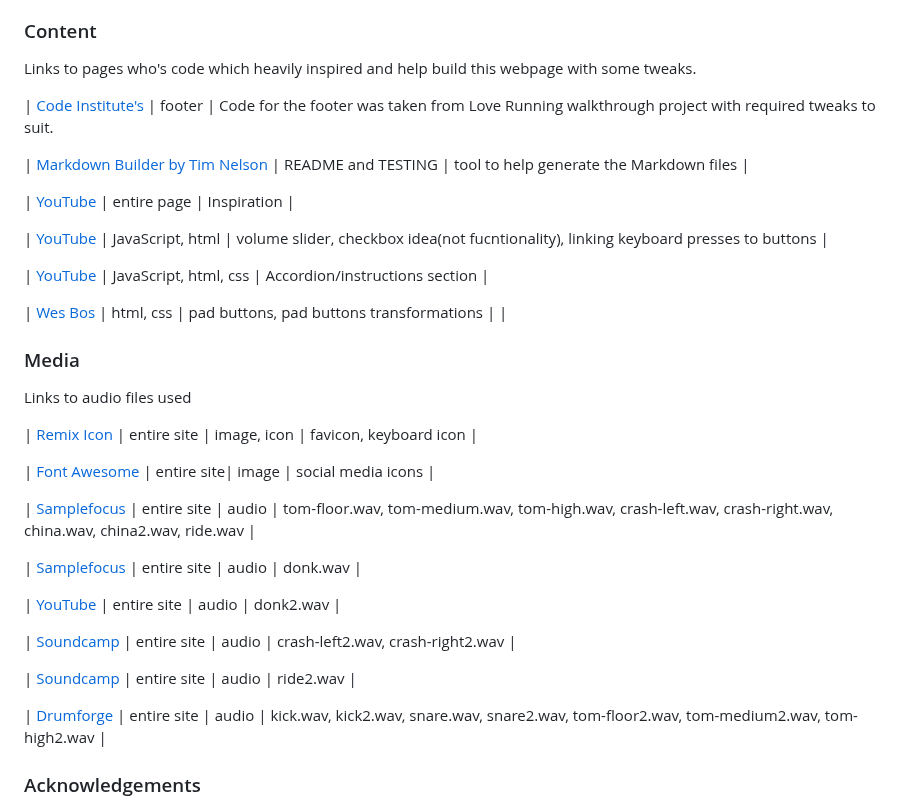
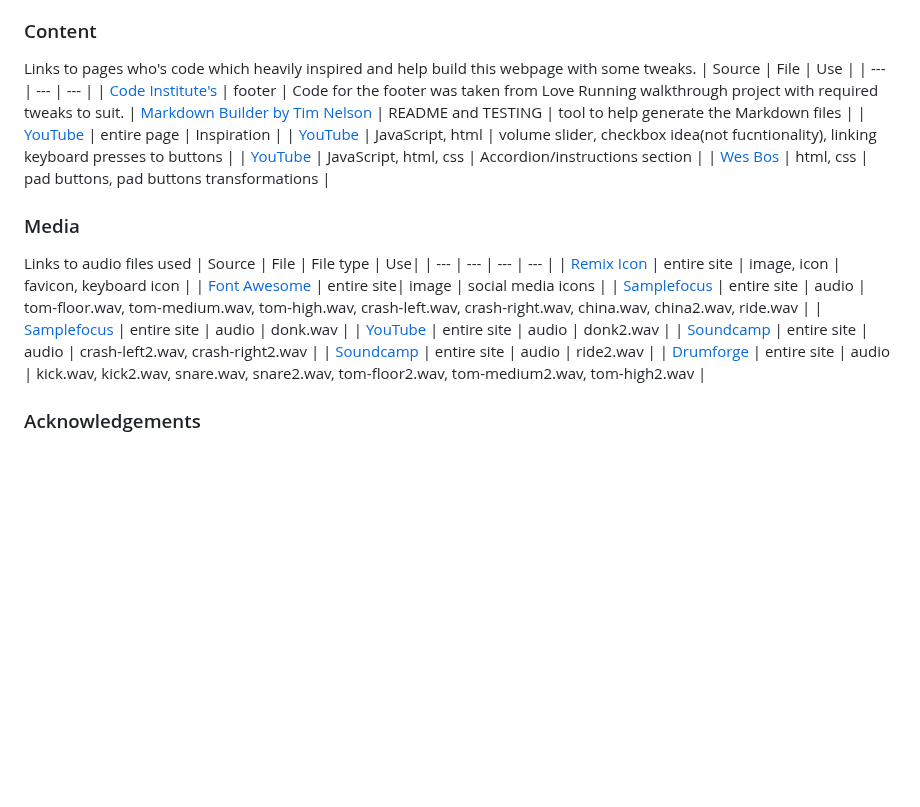
Before and after one commit to ogc1231/sample-pad, a Markdown page: README.md, the part around the change. Drawn GitHub-style; blank space fills up the shorter version.

Commit message:
Add tables for media and content sections

```diff
--- a/README.md
+++ b/README.md
@@ -231,38 +231,27 @@ however, it is important to be very specific about these sources to avoid plagia
 ### Content
 
 Links to pages who's code which heavily inspired and help build this webpage with some tweaks.
-
+| Source | File | Use |
+| --- | --- | --- |
 | [Code Institute's](https://github.com/Code-Institute-Solutions/love-running-2.0-sourcecode/tree/main/01-getting-set-up/01-getting-set-up) | footer | Code for the footer was taken from Love Running walkthrough project with required tweaks to suit.
-
 | [Markdown Builder by Tim Nelson](https://traveltimn.github.io/readme-builder) | README and TESTING | tool to help generate the Markdown files |
-
 | [YouTube](https://www.youtube.com/watch?v=vjco5yKZpU8) | entire page | Inspiration |
-
 | [YouTube](https://www.youtube.com/watch?v=Mv1ZYpo8q4g) | JavaScript, html | volume slider, checkbox idea(not fucntionality), linking keyboard presses to buttons |
-
 | [YouTube](https://www.youtube.com/watch?v=dr8Emho-kYo) | JavaScript, html, css | Accordion/instructions section |
-
 | [Wes Bos](https://courses.wesbos.com/account/access/6331d80b7a4bee445fa04dcd/view/194130650) | html, css | pad buttons, pad buttons transformations |
-|
 
 ### Media
 
 Links to audio files used
-
+| Source | File | File type | Use|
+| --- | --- | --- | --- |
 | [Remix Icon](https://iconscout.com/icon/music-863) | entire site | image, icon | favicon, keyboard icon |
-
 | [Font Awesome](https://fontawesome.com) | entire site| image | social media icons |
-
 | [Samplefocus](https://samplefocus.com/samples/hardbass-donk-one-shot) | entire site | audio | tom-floor.wav, tom-medium.wav, tom-high.wav, crash-left.wav, crash-right.wav, china.wav, china2.wav, ride.wav |
-
 | [Samplefocus](https://samplefocus.com/collections/fusion-drum-kit) | entire site | audio | donk.wav |
-
 | [YouTube](https://www.youtube.com/watch?v=mNnCiTOSof0) | entire site | audio | donk2.wav |
-
 | [Soundcamp](https://soundcamp.org/tag/crash) | entire site | audio |  crash-left2.wav, crash-right2.wav |
-
 | [Soundcamp](https://soundcamp.org/tag/ride-cymbal) | entire site | audio | ride2.wav |
-
 | [Drumforge](https://drumforge.com/collections/drumshotz/products/drumshotz-joel-wanasek-no-small-time-edition) | entire site | audio | kick.wav, kick2.wav, snare.wav, snare2.wav, tom-floor2.wav, tom-medium2.wav, tom-high2.wav |
 
 ### Acknowledgements
```
